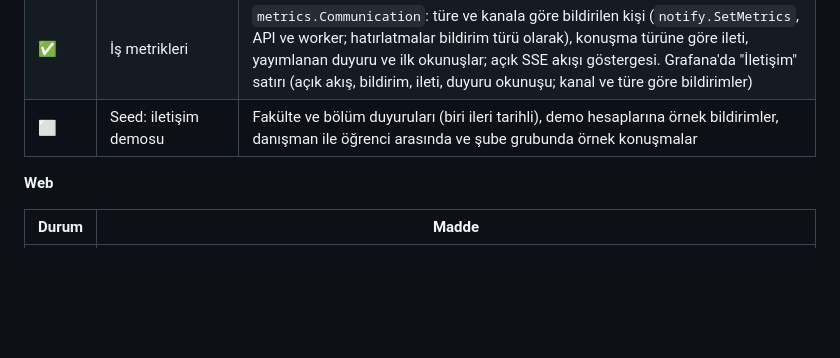
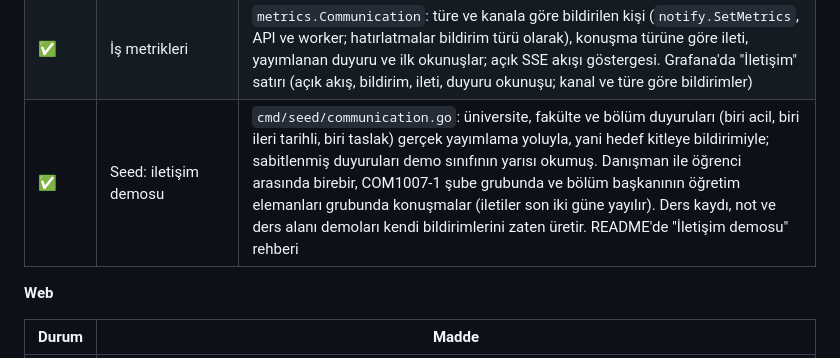
Before and after one commit to CAPELLAX02/agora, a Markdown page: docs/mimari/07-yol-haritasi.md, the part around the change. Rendered like a GitHub page; blank space fills up the shorter version.

```diff
--- a/docs/mimari/07-yol-haritasi.md
+++ b/docs/mimari/07-yol-haritasi.md
@@ -385,7 +385,7 @@ flowchart LR
 | ✅ | Mesajlaşma: ekler, düzenleme ve silme, yıldız ve sessize alma, gruptan ayrılma | `message_attachments` (en çok 5; gönderenin yüklediği bağlanmamış dosyalar iletiyle aynı transaction'da bağlanır; sadece ekten oluşan ileti), konuşmaya erişene imzalı indirme (silinmiş iletinin eki indirilmez); yazarın düzenlemesi, yazarın ya da yöneticinin (grubu kuran, şubenin öğretim elemanı) silmesi (yerinde "silindi"), değişiklik canlı akışa duyurulur; yıldız ve süreyle sessiz (`PUT /conversations/{id}/state`), gruptan ayrılma, yöneticinin üye eklemesi |
 | ✅ | Hatırlatmalar | Worker'da 5 dakikada bir (`internal/reminders`): ders seçme ve ekle-bırak pencerelerinin açılışı ve kapanışı (24 saat kala) kapsamdaki etkin öğrencilere, not girişi pencereleri dersi açan bölümü kapsamdaki şubelerin öğretim elemanlarına; birimin kendi penceresi üniversitenin penceresinin yerine geçer. Görünür ödevin son tarihi 24 saat kala göndermemiş öğrencilere. Aynı hatırlatma bir kez (`reminders_sent`), zamanlar veritabanı saatiyle |
 | ✅ | İş metrikleri | `metrics.Communication`: türe ve kanala göre bildirilen kişi (`notify.SetMetrics`, API ve worker; hatırlatmalar bildirim türü olarak), konuşma türüne göre ileti, yayımlanan duyuru ve ilk okunuşlar; açık SSE akışı göstergesi. Grafana'da "İletişim" satırı (açık akış, bildirim, ileti, duyuru okunuşu; kanal ve türe göre bildirimler) |
-| ⬜ | Seed: iletişim demosu | Fakülte ve bölüm duyuruları (biri ileri tarihli), demo hesaplarına örnek bildirimler, danışman ile öğrenci arasında ve şube grubunda örnek konuşmalar |
+| ✅ | Seed: iletişim demosu | `cmd/seed/communication.go`: üniversite, fakülte ve bölüm duyuruları (biri acil, biri ileri tarihli, biri taslak) gerçek yayımlama yoluyla, yani hedef kitleye bildirimiyle; sabitlenmiş duyuruları demo sınıfının yarısı okumuş. Danışman ile öğrenci arasında birebir, COM1007-1 şube grubunda ve bölüm başkanının öğretim elemanları grubunda konuşmalar (iletiler son iki güne yayılır). Ders kaydı, not ve ders alanı demoları kendi bildirimlerini zaten üretir. README'de "İletişim demosu" rehberi |
 
 **Web**
 
```
Also changed, not shown: README.md (+17 -0 lines).
